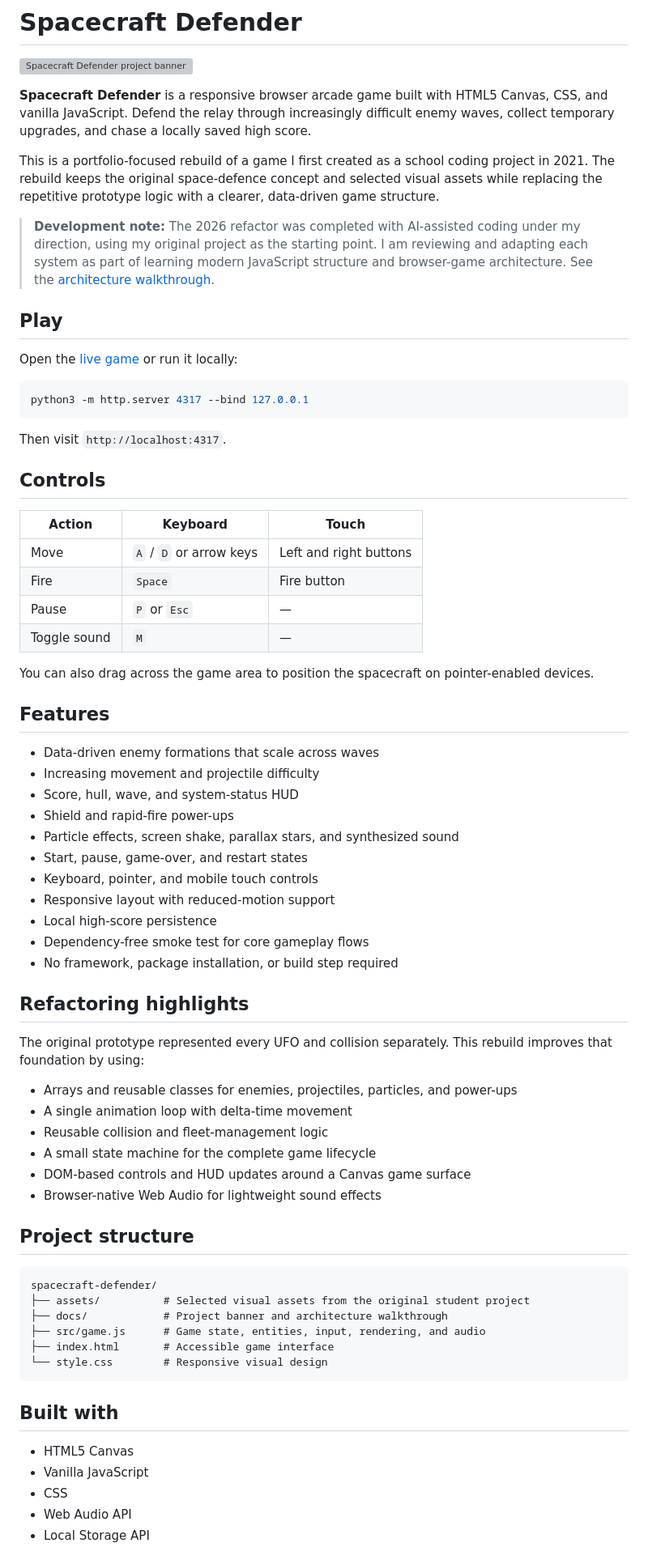
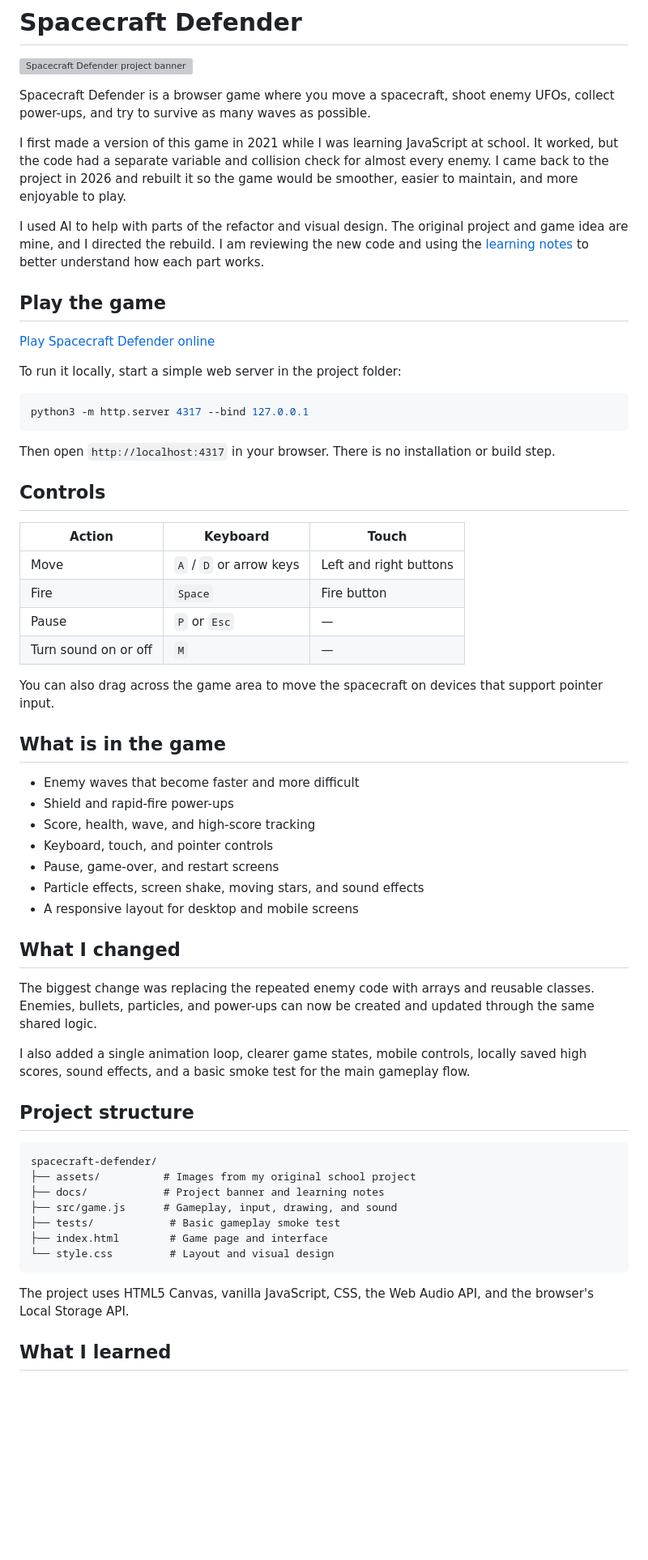
Before and after one commit to SanathNarayana/spacecraft-defender, a Markdown page: README.md, the part around one of its changes. Shown at 81% size. Drawn GitHub-style; blank space fills up the shorter version; grey boxes are pictures that could not be loaded.

Commit message:
Rewrite README in a more personal voice

````diff
--- a/README.md
+++ b/README.md
@@ -2,21 +2,23 @@
 
 ![Spacecraft Defender project banner](docs/banner.svg)
 
-**Spacecraft Defender** is a responsive browser arcade game built with HTML5 Canvas, CSS, and vanilla JavaScript. Defend the relay through increasingly difficult enemy waves, collect temporary upgrades, and chase a locally saved high score.
+Spacecraft Defender is a browser game where you move a spacecraft, shoot enemy UFOs, collect power-ups, and try to survive as many waves as possible.
 
-This is a portfolio-focused rebuild of a game I first created as a school coding project in 2021. The rebuild keeps the original space-defence concept and selected visual assets while replacing the repetitive prototype logic with a clearer, data-driven game structure.
+I first made a version of this game in 2021 while I was learning JavaScript at school. It worked, but the code had a separate variable and collision check for almost every enemy. I came back to the project in 2026 and rebuilt it so the game would be smoother, easier to maintain, and more enjoyable to play.
 
-> **Development note:** The 2026 refactor was completed with AI-assisted coding under my direction, using my original project as the starting point. I am reviewing and adapting each system as part of learning modern JavaScript structure and browser-game architecture. See the [architecture walkthrough](docs/LEARNING-NOTES.md).
+I used AI to help with parts of the refactor and visual design. The original project and game idea are mine, and I directed the rebuild. I am reviewing the new code and using the [learning notes](docs/LEARNING-NOTES.md) to better understand how each part works.
 
-## Play
+## Play the game
 
-Open the [live game](https://sanathnarayana.github.io/spacecraft-defender/) or run it locally:
+[Play Spacecraft Defender online](https://sanathnarayana.github.io/spacecraft-defender/)
+
+To run it locally, start a simple web server in the project folder:
 
 ```bash
 python3 -m http.server 4317 --bind 127.0.0.1
 ```
 
-Then visit `http://localhost:4317`.
+Then open `http://localhost:4317` in your browser. There is no installation or build step.
 
 ## Controls
 
@@ -25,51 +27,39 @@ Then visit `http://localhost:4317`.
 | Move | `A` / `D` or arrow keys | Left and right buttons |
 | Fire | `Space` | Fire button |
 | Pause | `P` or `Esc` | — |
-| Toggle sound | `M` | — |
+| Turn sound on or off | `M` | — |
 
-You can also drag across the game area to position the spacecraft on pointer-enabled devices.
+You can also drag across the game area to move the spacecraft on devices that support pointer input.
 
-## Features
+## What is in the game
 
-- Data-driven enemy formations that scale across waves
-- Increasing movement and projectile difficulty
-- Score, hull, wave, and system-status HUD
+- Enemy waves that become faster and more difficult
 - Shield and rapid-fire power-ups
-- Particle effects, screen shake, parallax stars, and synthesized sound
-- Start, pause, game-over, and restart states
-- Keyboard, pointer, and mobile touch controls
-- Responsive layout with reduced-motion support
-- Local high-score persistence
-- Dependency-free smoke test for core gameplay flows
-- No framework, package installation, or build step required
+- Score, health, wave, and high-score tracking
+- Keyboard, touch, and pointer controls
+- Pause, game-over, and restart screens
+- Particle effects, screen shake, moving stars, and sound effects
+- A responsive layout for desktop and mobile screens
 
-## Refactoring highlights
+## What I changed
 
-The original prototype represented every UFO and collision separately. This rebuild improves that foundation by using:
+The biggest change was replacing the repeated enemy code with arrays and reusable classes. Enemies, bullets, particles, and power-ups can now be created and updated through the same shared logic.
 
-- Arrays and reusable classes for enemies, projectiles, particles, and power-ups
-- A single animation loop with delta-time movement
-- Reusable collision and fleet-management logic
-- A small state machine for the complete game lifecycle
-- DOM-based controls and HUD updates around a Canvas game surface
-- Browser-native Web Audio for lightweight sound effects
+I also added a single animation loop, clearer game states, mobile controls, locally saved high scores, sound effects, and a basic smoke test for the main gameplay flow.
 
 ## Project structure
 
 ```text
 spacecraft-defender/
-├── assets/          # Selected visual assets from the original student project
-├── docs/            # Project banner and architecture walkthrough
-├── src/game.js      # Game state, entities, input, rendering, and audio
-├── index.html       # Accessible game interface
-└── style.css        # Responsive visual design
+├── assets/          # Images from my original school project
+├── docs/            # Project banner and learning notes
+├── src/game.js      # Gameplay, input, drawing, and sound
+├── tests/            # Basic gameplay smoke test
+├── index.html        # Game page and interface
+└── style.css         # Layout and visual design
 ```
 
-## Built with
+The project uses HTML5 Canvas, vanilla JavaScript, CSS, the Web Audio API, and the browser's Local Storage API.
 
-- HTML5 Canvas
-- Vanilla JavaScript
-- CSS
-- Web Audio API
-- Local Storage API
+## What I learned
 
````
Also changed, not shown: other parts of README.md (+7 -9 lines).
